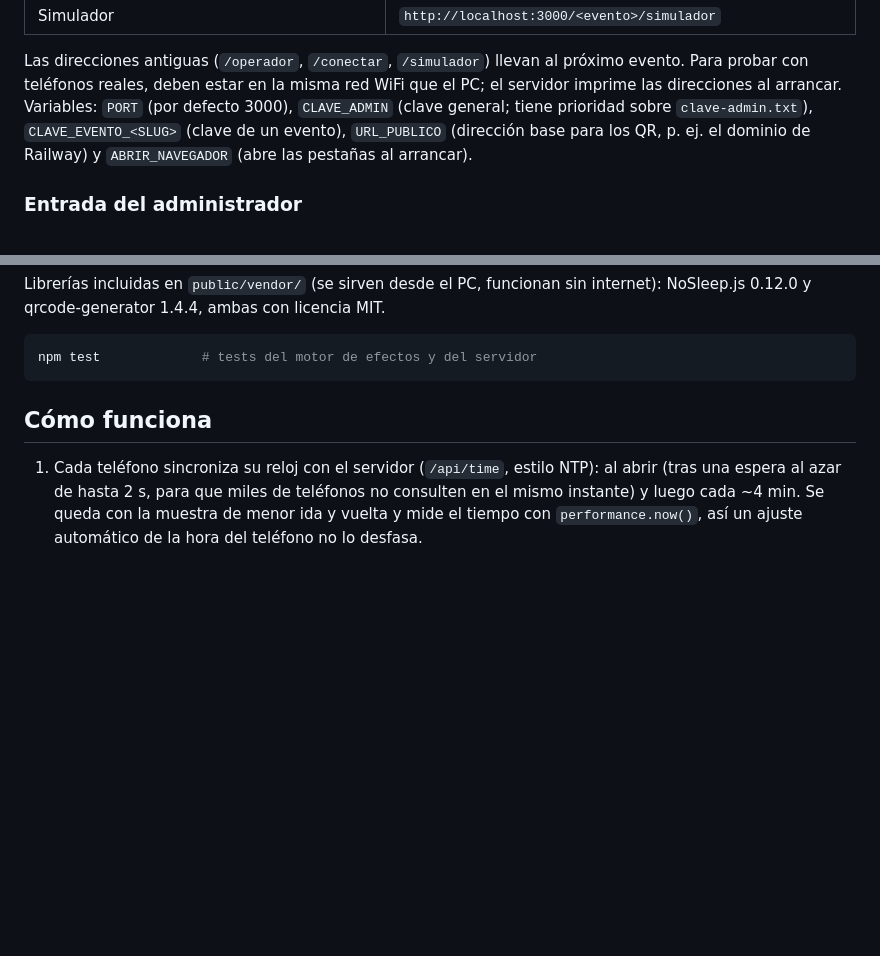
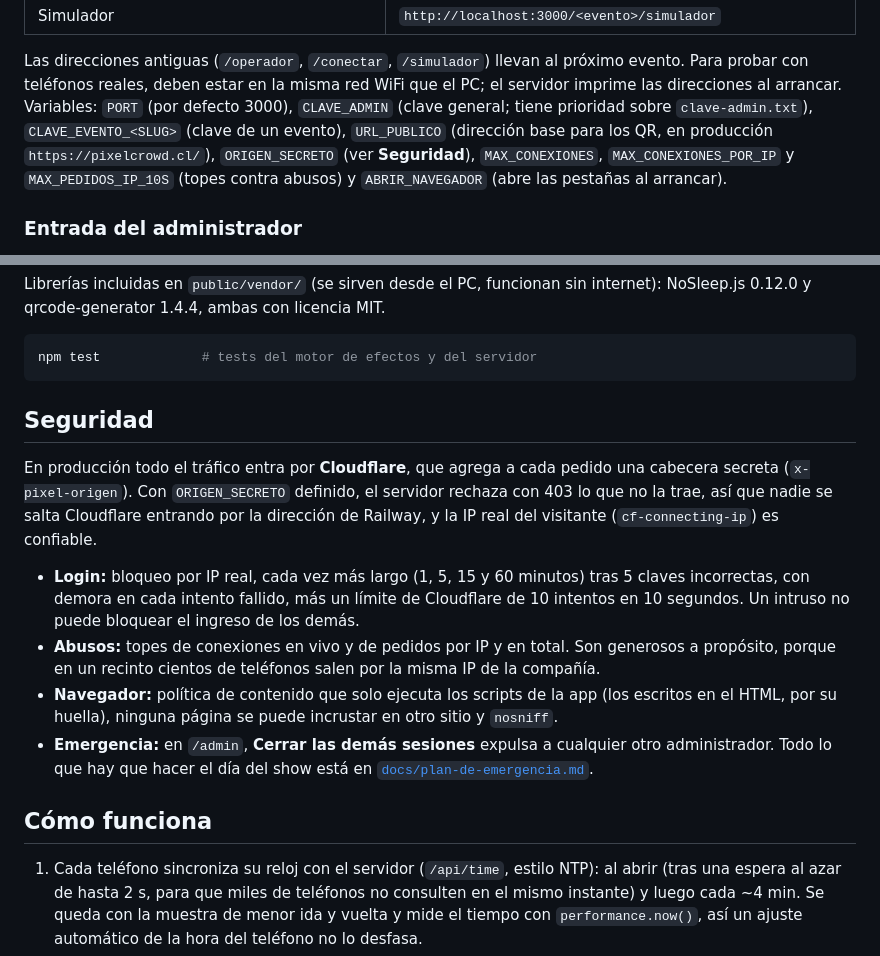
Before and after one commit to javiermunoznavarrete/pixel-crowd, a Markdown page: README.md, 2 parts joined by grey strips. GitHub-like rendering; blank space fills up the shorter version.

````diff
--- a/README.md
+++ b/README.md
@@ -40,7 +40,7 @@ npm start            # o: node server.js   (Node 18+; sin dependencias)
 | Simulador | `http://localhost:3000/<evento>/simulador` |
 
 Las direcciones antiguas (`/operador`, `/conectar`, `/simulador`) llevan al próximo evento. Para probar con teléfonos reales, deben estar en la misma red WiFi que el PC; el servidor imprime las direcciones al arrancar.
-Variables: `PORT` (por defecto 3000), `CLAVE_ADMIN` (clave general; tiene prioridad sobre `clave-admin.txt`), `CLAVE_EVENTO_<SLUG>` (clave de un evento), `URL_PUBLICO` (dirección base para los QR, p. ej. el dominio de Railway) y `ABRIR_NAVEGADOR` (abre las pestañas al arrancar).
+Variables: `PORT` (por defecto 3000), `CLAVE_ADMIN` (clave general; tiene prioridad sobre `clave-admin.txt`), `CLAVE_EVENTO_<SLUG>` (clave de un evento), `URL_PUBLICO` (dirección base para los QR, en producción `https://pixelcrowd.cl/`), `ORIGEN_SECRETO` (ver **Seguridad**), `MAX_CONEXIONES`, `MAX_CONEXIONES_POR_IP` y `MAX_PEDIDOS_IP_10S` (topes contra abusos) y `ABRIR_NAVEGADOR` (abre las pestañas al arrancar).
 
 ### Entrada del administrador
 
@@ -61,6 +61,15 @@ Librerías incluidas en `public/vendor/` (se sirven desde el PC, funcionan sin i
 ```bash
 npm test             # tests del motor de efectos y del servidor
 ```
+
+## Seguridad
+
+En producción todo el tráfico entra por **Cloudflare**, que agrega a cada pedido una cabecera secreta (`x-pixel-origen`). Con `ORIGEN_SECRETO` definido, el servidor rechaza con 403 lo que no la trae, así que nadie se salta Cloudflare entrando por la dirección de Railway, y la IP real del visitante (`cf-connecting-ip`) es confiable.
+
+- **Login:** bloqueo por IP real, cada vez más largo (1, 5, 15 y 60 minutos) tras 5 claves incorrectas, con demora en cada intento fallido, más un límite de Cloudflare de 10 intentos en 10 segundos. Un intruso no puede bloquear el ingreso de los demás.
+- **Abusos:** topes de conexiones en vivo y de pedidos por IP y en total. Son generosos a propósito, porque en un recinto cientos de teléfonos salen por la misma IP de la compañía.
+- **Navegador:** política de contenido que solo ejecuta los scripts de la app (los escritos en el HTML, por su huella), ninguna página se puede incrustar en otro sitio y `nosniff`.
+- **Emergencia:** en `/admin`, **Cerrar las demás sesiones** expulsa a cualquier otro administrador. Todo lo que hay que hacer el día del show está en [`docs/plan-de-emergencia.md`](docs/plan-de-emergencia.md).
 
 ## Cómo funciona
 
````
Also changed, not shown: docs/plan-de-emergencia.md (added, +47 -0 lines).
